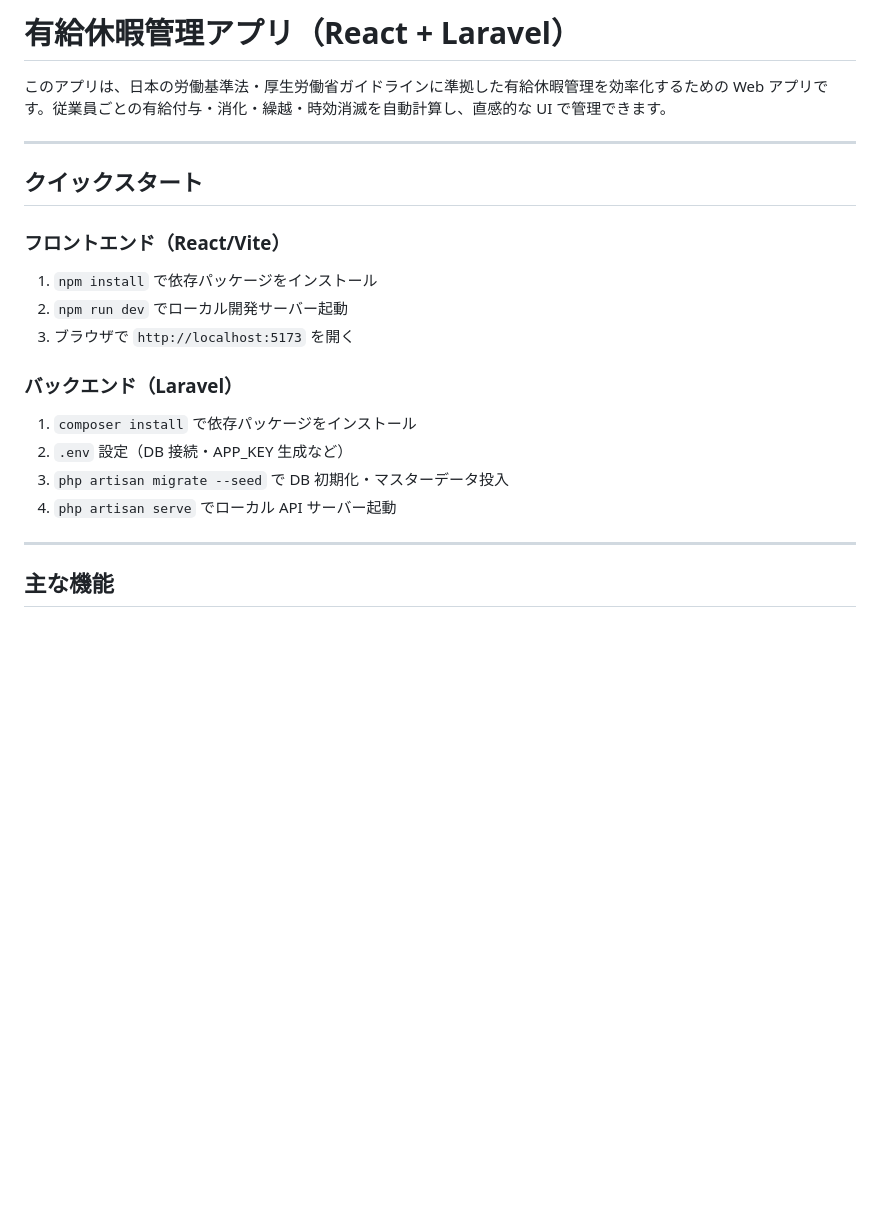
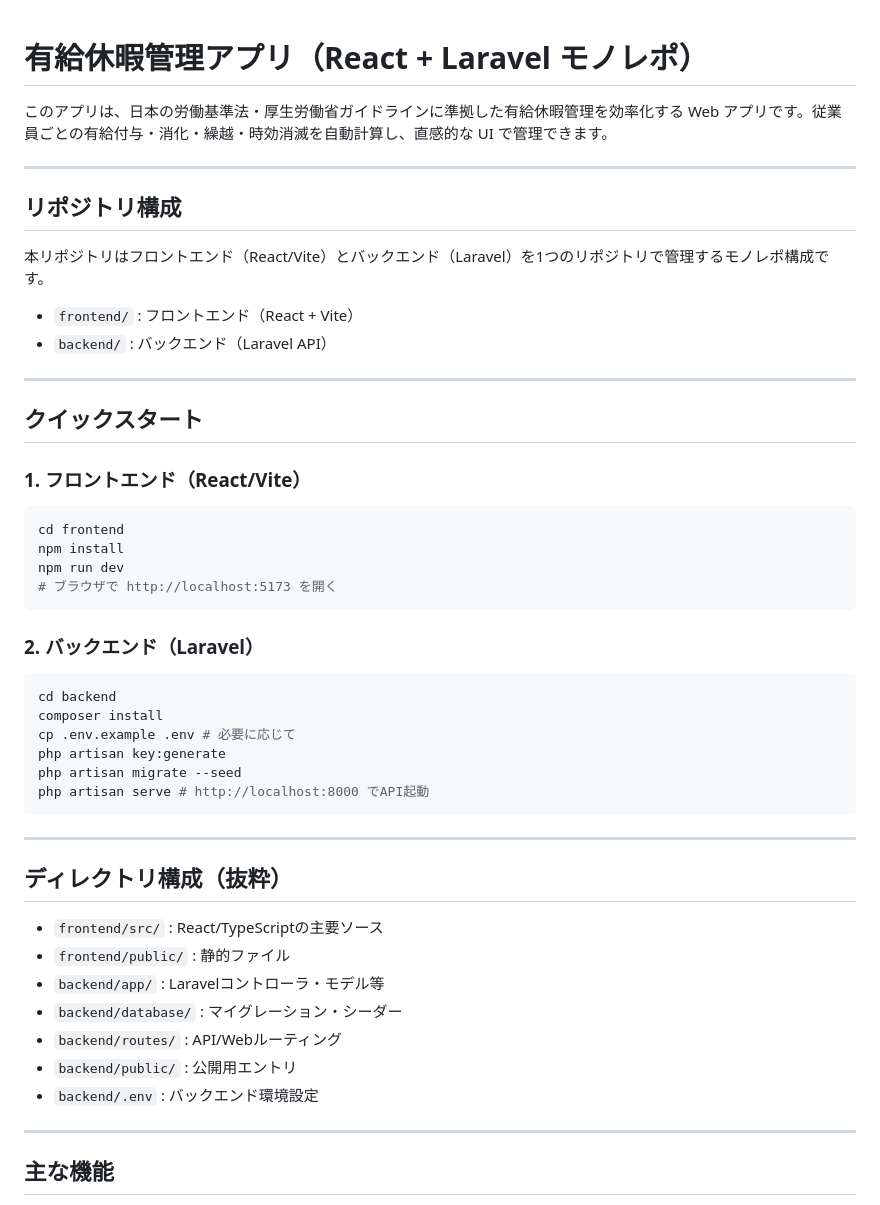
Before and after one commit to smurak1201/paid-leave-manager, a Markdown page: README.md, the part around one of its changes. GitHub-like rendering; blank space fills up the shorter version.

Commit message:
README.mdを新規作成し、アプリの概要、クイックスタート、機能、技術スタックを追加。バックエンドのREADME.mdを削除。

````diff
--- a/frontend/README.md
+++ b/README.md
@@ -1,23 +1,52 @@
-# 有給休暇管理アプリ（React + Laravel）
 
-このアプリは、日本の労働基準法・厚生労働省ガイドラインに準拠した有給休暇管理を効率化するための Web アプリです。従業員ごとの有給付与・消化・繰越・時効消滅を自動計算し、直感的な UI で管理できます。
+# 有給休暇管理アプリ（React + Laravel モノレポ）
+
+このアプリは、日本の労働基準法・厚生労働省ガイドラインに準拠した有給休暇管理を効率化する Web アプリです。従業員ごとの有給付与・消化・繰越・時効消滅を自動計算し、直感的な UI で管理できます。
+
+---
+
+## リポジトリ構成
+
+本リポジトリはフロントエンド（React/Vite）とバックエンド（Laravel）を1つのリポジトリで管理するモノレポ構成です。
+
+- `frontend/` : フロントエンド（React + Vite）
+- `backend/`  : バックエンド（Laravel API）
 
 ---
 
 ## クイックスタート
 
-### フロントエンド（React/Vite）
+### 1. フロントエンド（React/Vite）
 
-1. `npm install` で依存パッケージをインストール
-2. `npm run dev` でローカル開発サーバー起動
-3. ブラウザで `http://localhost:5173` を開く
+```bash
+cd frontend
+npm install
+npm run dev
+# ブラウザで http://localhost:5173 を開く
+```
 
-### バックエンド（Laravel）
+### 2. バックエンド（Laravel）
 
-1. `composer install` で依存パッケージをインストール
-2. `.env` 設定（DB 接続・APP_KEY 生成など）
-3. `php artisan migrate --seed` で DB 初期化・マスターデータ投入
-4. `php artisan serve` でローカル API サーバー起動
+```bash
+cd backend
+composer install
+cp .env.example .env # 必要に応じて
+php artisan key:generate
+php artisan migrate --seed
+php artisan serve # http://localhost:8000 でAPI起動
+```
+
+---
+
+## ディレクトリ構成（抜粋）
+
+- `frontend/src/` : React/TypeScriptの主要ソース
+- `frontend/public/` : 静的ファイル
+- `backend/app/` : Laravelコントローラ・モデル等
+- `backend/database/` : マイグレーション・シーダー
+- `backend/routes/` : API/Webルーティング
+- `backend/public/` : 公開用エントリ
+- `backend/.env` : バックエンド環境設定
 
 ---
 
````
Also changed, not shown: other parts of README.md (+18 -21 lines), backend/README.md (deleted, +0 -97 lines).
